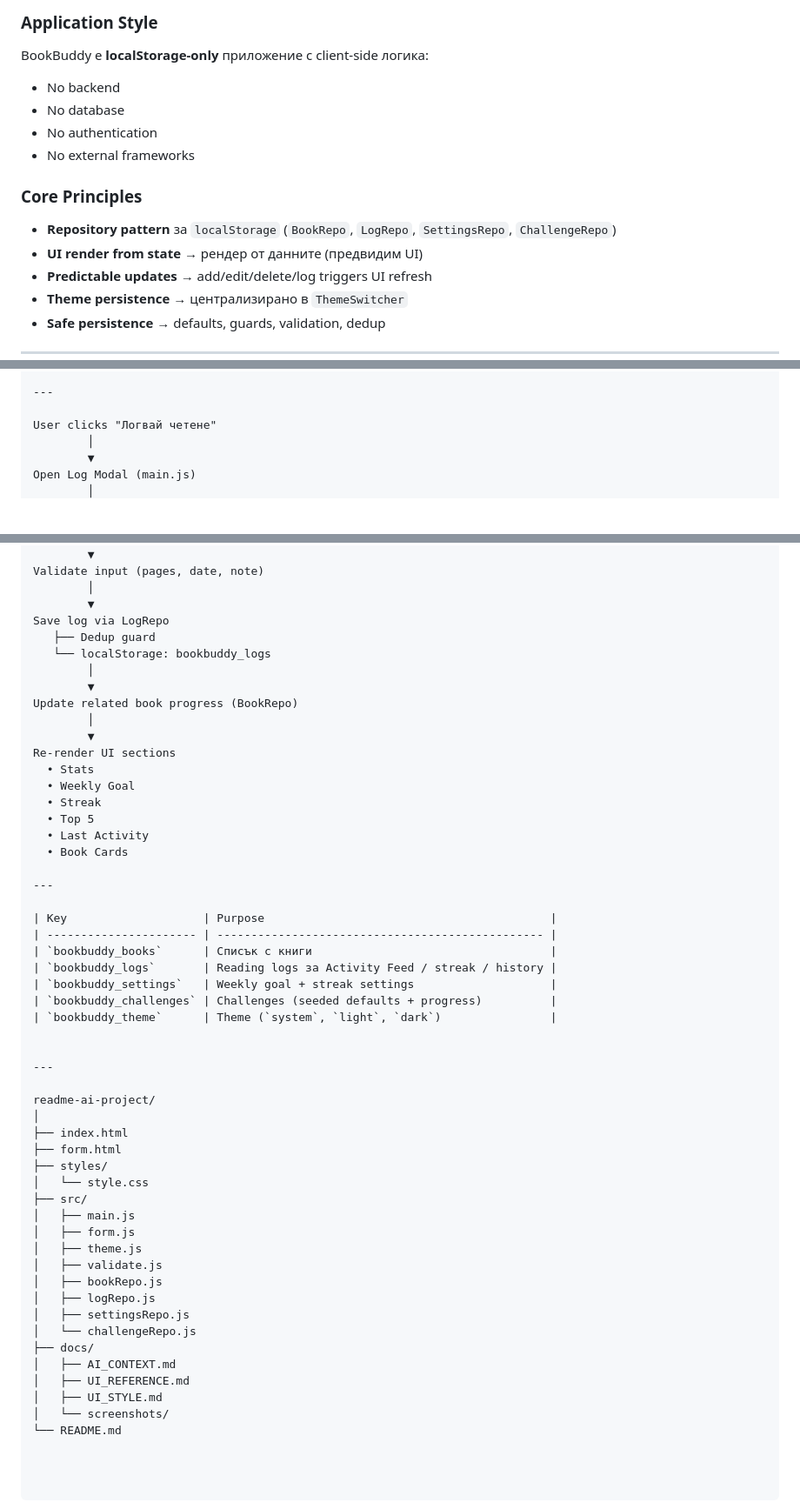
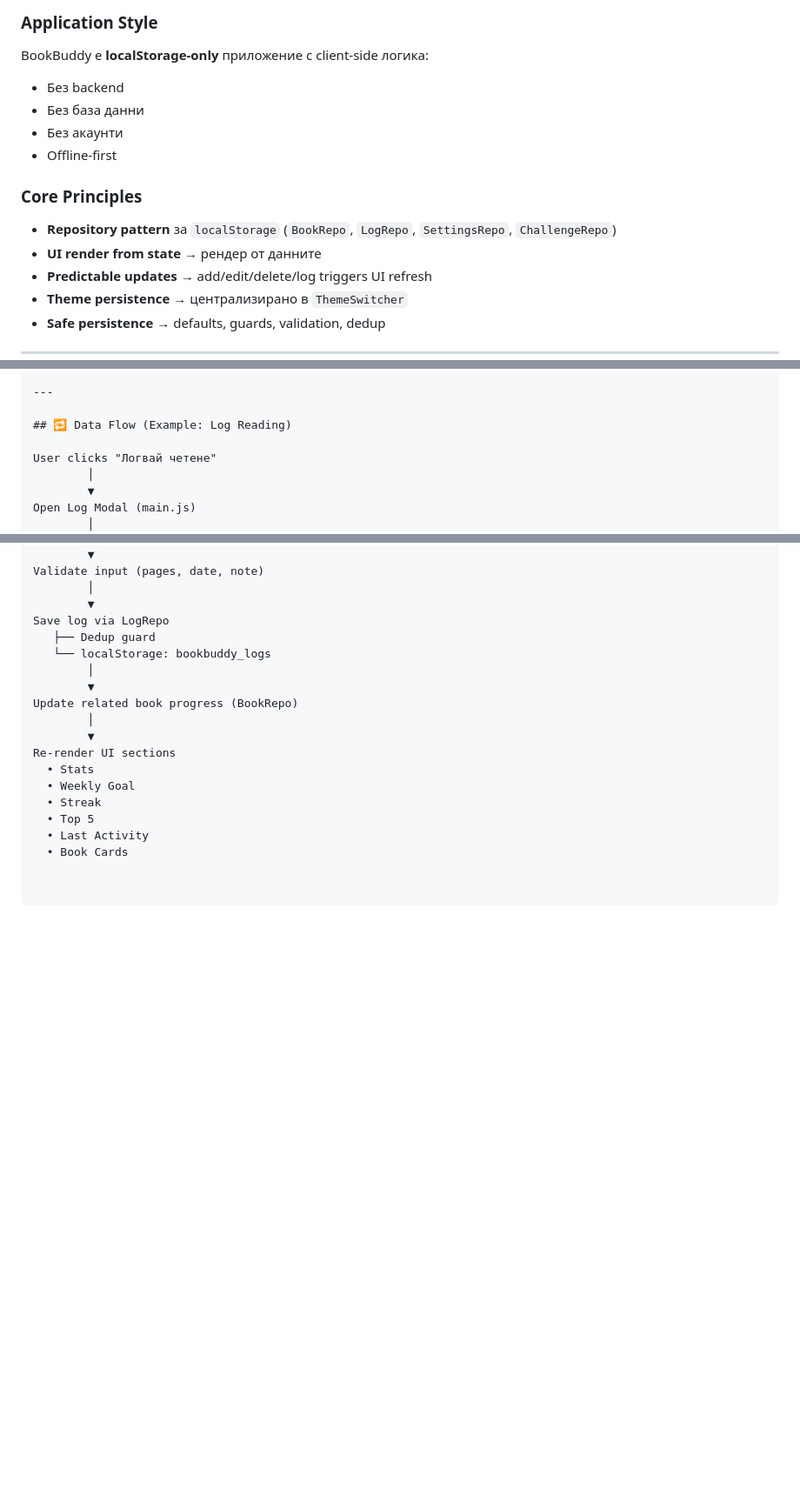
Before and after one commit to s-badev/BookBuddy, a Markdown page: README.md, 3 parts joined by grey strips. Shown at 87% size. Rendered like a GitHub page; blank space fills up the shorter version.

Commit message:
Update README with tech stack and data flow
Added tech stack and data flow sections to the README.

```diff
--- a/README.md
+++ b/README.md
@@ -131,14 +139,14 @@ BookBuddy помага да:
 
 ### Application Style
 BookBuddy е **localStorage-only** приложение с client-side логика:
-- No backend
-- No database
-- No authentication
-- No external frameworks
+- Без backend
+- Без база данни
+- Без акаунти
+- Offline-first
 
 ### Core Principles
 - **Repository pattern** за `localStorage` (`BookRepo`, `LogRepo`, `SettingsRepo`, `ChallengeRepo`)
-- **UI render from state** → рендер от данните (предвидим UI)
+- **UI render from state** → рендер от данните
 - **Predictable updates** → add/edit/delete/log triggers UI refresh
 - **Theme persistence** → централизирано в `ThemeSwitcher`
 - **Safe persistence** → defaults, guards, validation, dedup
@@ -202,6 +210,8 @@ BookBuddy е **localStorage-only** приложение с client-side логи
 
 ---
 
+## 🔁 Data Flow (Example: Log Reading)
+
 User clicks "Логвай четене"
         │
         ▼
@@ -226,38 +236,3 @@ Re-render UI sections
   • Top 5
   • Last Activity
   • Book Cards
-
----
-
-| Key                    | Purpose                                          |
-| ---------------------- | ------------------------------------------------ |
-| `bookbuddy_books`      | Списък с книги                                   |
-| `bookbuddy_logs`       | Reading logs за Activity Feed / streak / history |
-| `bookbuddy_settings`   | Weekly goal + streak settings                    |
-| `bookbuddy_challenges` | Challenges (seeded defaults + progress)          |
-| `bookbuddy_theme`      | Theme (`system`, `light`, `dark`)                |
-
-
----
-
-readme-ai-project/
-│
-├── index.html
-├── form.html
-├── styles/
-│   └── style.css
-├── src/
-│   ├── main.js
-│   ├── form.js
-│   ├── theme.js
-│   ├── validate.js
-│   ├── bookRepo.js
-│   ├── logRepo.js
-│   ├── settingsRepo.js
-│   └── challengeRepo.js
-├── docs/
-│   ├── AI_CONTEXT.md
-│   ├── UI_REFERENCE.md
-│   ├── UI_STYLE.md
-│   └── screenshots/
-└── README.md
```
Also changed, not shown: other parts of README.md (+8 -0 lines).
